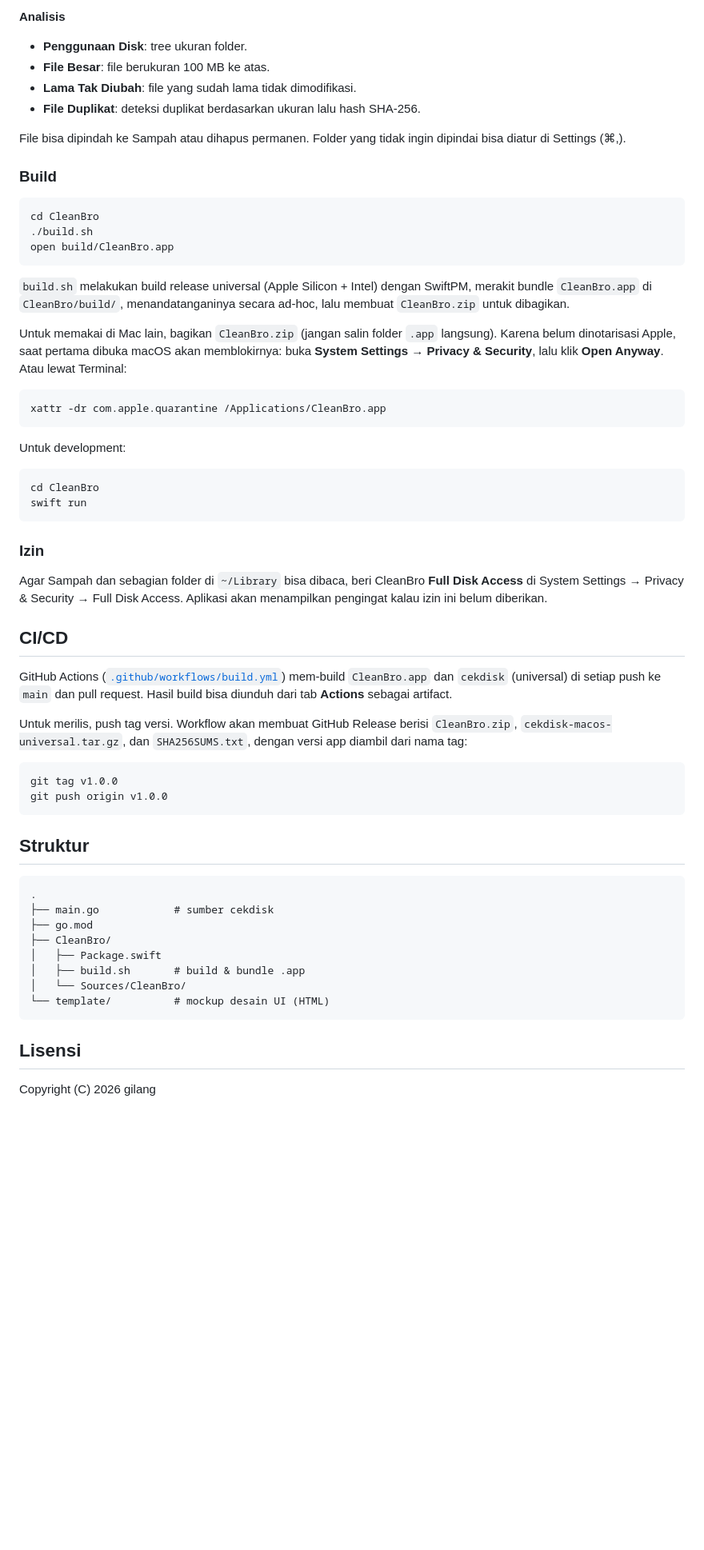
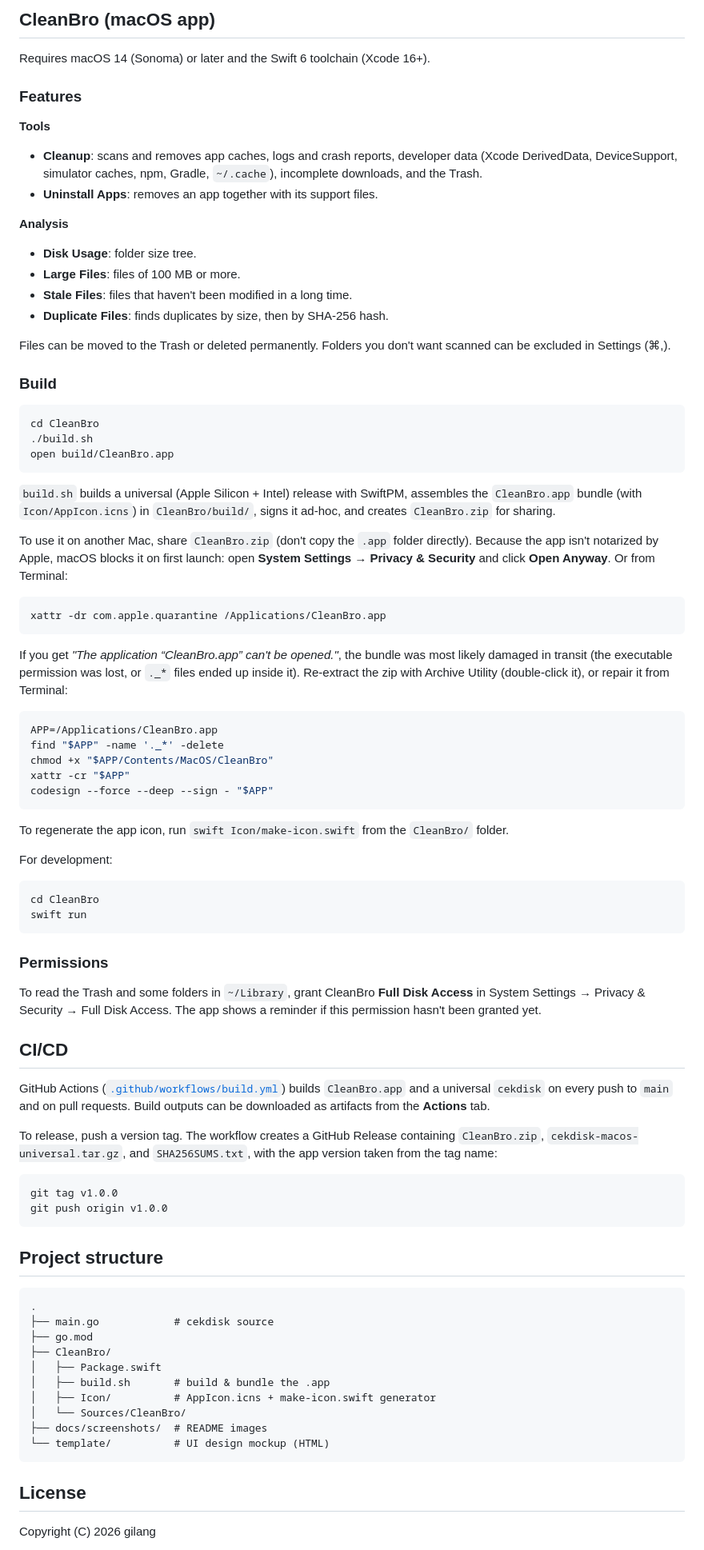
Before and after one commit to jetorbitdev/cleanbro, a Markdown page: README.md, the part around one of its changes. Shown at 80% size. Drawn GitHub-style; blank space fills up the shorter version.

````diff
--- a/README.md
+++ b/README.md
@@ -56,11 +65,21 @@ Butuh macOS 14 (Sonoma) atau lebih baru dan Swift 6 toolchain (Xcode 16+).
 
-**Analisis**
-- **Penggunaan Disk**: tree ukuran folder.
-- **File Besar**: file berukuran 100 MB ke atas.
-- **Lama Tak Diubah**: file yang sudah lama tidak dimodifikasi.
-- **File Duplikat**: deteksi duplikat berdasarkan ukuran lalu hash SHA-256.
+## CleanBro (macOS app)
 
-File bisa dipindah ke Sampah atau dihapus permanen. Folder yang tidak ingin dipindai bisa diatur di Settings (⌘,).
+Requires macOS 14 (Sonoma) or later and the Swift 6 toolchain (Xcode 16+).
+
+### Features
+
+**Tools**
+- **Cleanup**: scans and removes app caches, logs and crash reports, developer data (Xcode DerivedData, DeviceSupport, simulator caches, npm, Gradle, `~/.cache`), incomplete downloads, and the Trash.
+- **Uninstall Apps**: removes an app together with its support files.
+
+**Analysis**
+- **Disk Usage**: folder size tree.
+- **Large Files**: files of 100 MB or more.
+- **Stale Files**: files that haven't been modified in a long time.
+- **Duplicate Files**: finds duplicates by size, then by SHA-256 hash.
+
+Files can be moved to the Trash or deleted permanently. Folders you don't want scanned can be excluded in Settings (⌘,).
 
 ### Build
 
@@ -70,50 +89,64 @@ cd CleanBro
 open build/CleanBro.app
 ```
 
-`build.sh` melakukan build release universal (Apple Silicon + Intel) dengan SwiftPM, merakit bundle `CleanBro.app` di `CleanBro/build/`, menandatanganinya secara ad-hoc, lalu membuat `CleanBro.zip` untuk dibagikan.
+`build.sh` builds a universal (Apple Silicon + Intel) release with SwiftPM, assembles the `CleanBro.app` bundle (with `Icon/AppIcon.icns`) in `CleanBro/build/`, signs it ad-hoc, and creates `CleanBro.zip` for sharing.
 
-Untuk memakai di Mac lain, bagikan `CleanBro.zip` (jangan salin folder `.app` langsung). Karena belum dinotarisasi Apple, saat pertama dibuka macOS akan memblokirnya: buka **System Settings → Privacy & Security**, lalu klik **Open Anyway**. Atau lewat Terminal:
+To use it on another Mac, share `CleanBro.zip` (don't copy the `.app` folder directly). Because the app isn't notarized by Apple, macOS blocks it on first launch: open **System Settings → Privacy & Security** and click **Open Anyway**. Or from Terminal:
 
 ```sh
 xattr -dr com.apple.quarantine /Applications/CleanBro.app
 ```
 
-Untuk development:
+If you get *"The application “CleanBro.app” can't be opened."*, the bundle was most likely damaged in transit (the executable permission was lost, or `._*` files ended up inside it). Re-extract the zip with Archive Utility (double-click it), or repair it from Terminal:
+
+```sh
+APP=/Applications/CleanBro.app
+find "$APP" -name '._*' -delete
+chmod +x "$APP/Contents/MacOS/CleanBro"
+xattr -cr "$APP"
+codesign --force --deep --sign - "$APP"
+```
+
+To regenerate the app icon, run `swift Icon/make-icon.swift` from the `CleanBro/` folder.
+
+For development:
 
 ```sh
 cd CleanBro
 swift run
 ```
 
-### Izin
+### Permissions
 
-Agar Sampah dan sebagian folder di `~/Library` bisa dibaca, beri CleanBro **Full Disk Access** di System Settings → Privacy & Security → Full Disk Access. Aplikasi akan menampilkan pengingat kalau izin ini belum diberikan.
+To read the Trash and some folders in `~/Library`, grant CleanBro **Full Disk Access** in System Settings → Privacy & Security → Full Disk Access. The app shows a reminder if this permission hasn't been granted yet.
 
 ## CI/CD
 
-GitHub Actions ([`.github/workflows/build.yml`](.github/workflows/build.yml)) mem-build `CleanBro.app` dan `cekdisk` (universal) di setiap push ke `main` dan pull request. Hasil build bisa diunduh dari tab **Actions** sebagai artifact.
+GitHub Actions ([`.github/workflows/build.yml`](.github/workflows/build.yml)) builds `CleanBro.app` and a universal `cekdisk` on every push to `main` and on pull requests. Build outputs can be downloaded as artifacts from the **Actions** tab.
 
-Untuk merilis, push tag versi. Workflow akan membuat GitHub Release berisi `CleanBro.zip`, `cekdisk-macos-universal.tar.gz`, dan `SHA256SUMS.txt`, dengan versi app diambil dari nama tag:
+To release, push a version tag. The workflow creates a GitHub Release containing `CleanBro.zip`, `cekdisk-macos-universal.tar.gz`, and `SHA256SUMS.txt`, with the app version taken from the tag name:
 
 ```sh
 git tag v1.0.0
 git push origin v1.0.0
 ```
 
-## Struktur
+## Project structure
 
 ```
 .
-├── main.go            # sumber cekdisk
+├── main.go            # cekdisk source
 ├── go.mod
 ├── CleanBro/
 │   ├── Package.swift
-│   ├── build.sh       # build & bundle .app
+│   ├── build.sh       # build & bundle the .app
+│   ├── Icon/          # AppIcon.icns + make-icon.swift generator
 │   └── Sources/CleanBro/
-└── template/          # mockup desain UI (HTML)
+├── docs/screenshots/  # README images
+└── template/          # UI design mockup (HTML)
 ```
 
-## Lisensi
+## License
 
 Copyright (C) 2026 gilang
 
````
Also changed, not shown: other parts of README.md (+36 -27 lines), docs/screenshots/clean.png (added).
